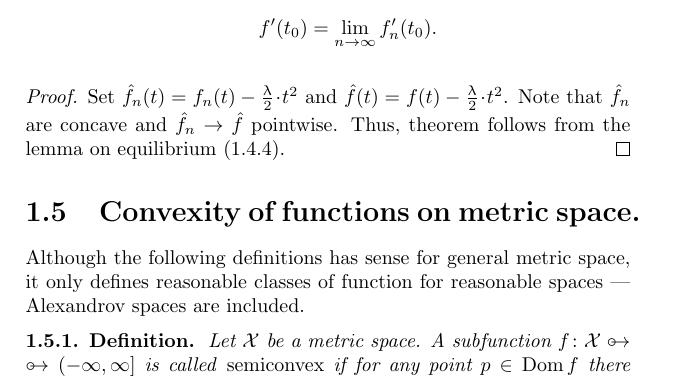
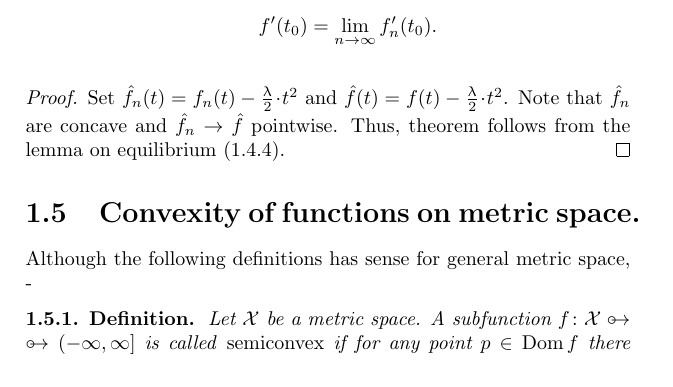
Before and after one commit to anton-petrunin/book, a LaTeX thesis (CBA-invitation.tex, which reads func.tex): part of page 9 of 107, cut so that both start at the same text. Compiled offline with pdfLaTeX.

Commit message:
func.tex

```diff
--- a/func.tex
+++ b/func.tex
@@ -399,8 +399,7 @@ Thus, theorem follows from the lemma on equilibrium (\ref{lem:der-conv-lim}).\qe
 \section{Convexity of functions on metric space.}\label{sec:conv-fun}
 
 Although the following definitions has sense for general metric space,
-it only defines reasonable  classes of function for reasonable spaces --- Alexandrov spaces are included.
-
+-
 \begin{thm}{Definition}\label{def:lam-convex}
 Let $\spc{X}$ be a metric space.
 A subfunction $f\:\spc{X}\subto(-\infty,\infty]$ is called \emph{semiconvex}\index{semiconvex}
```
